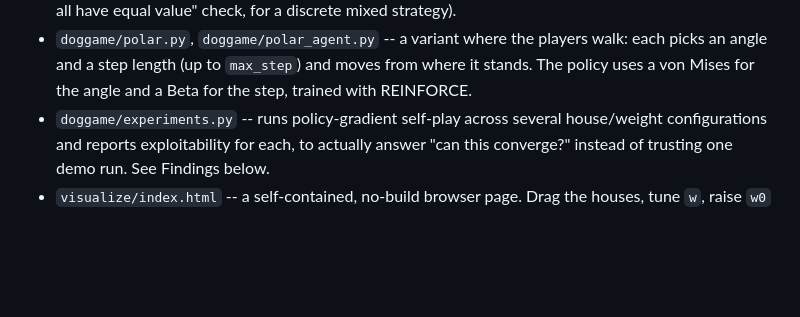
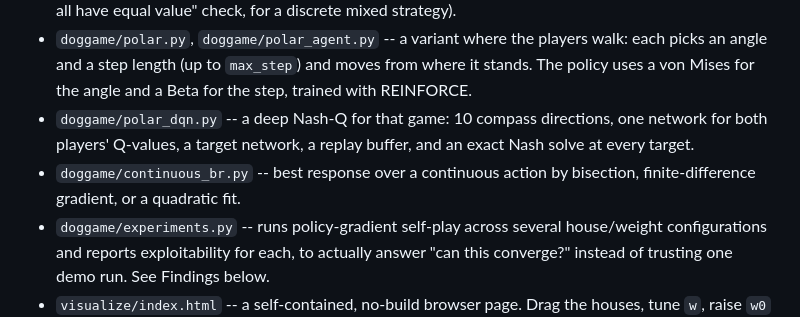
Before and after one commit to Charith-Reddy-Pareddy/dog-game, a Markdown page: README.md, the part around the change. Drawn GitHub-style; blank space fills up the shorter version.

Commit message:
Document the deep Nash-Q and continuous best responses

```diff
--- a/README.md
+++ b/README.md
@@ -76,6 +76,11 @@ solver to check both against, and a browser visualization.
   players walk: each picks an angle and a step length (up to `max_step`)
   and moves from where it stands. The policy uses a von Mises for the
   angle and a Beta for the step, trained with REINFORCE.
+- `doggame/polar_dqn.py` -- a deep Nash-Q for that game: 10 compass
+  directions, one network for both players' Q-values, a target network,
+  a replay buffer, and an exact Nash solve at every target.
+- `doggame/continuous_br.py` -- best response over a continuous action
+  by bisection, finite-difference gradient, or a quadratic fit.
 - `doggame/experiments.py` -- runs policy-gradient self-play across
   several house/weight configurations and reports exploitability for
   each, to actually answer "can this converge?" instead of trusting
```
Also changed, not shown: ASSUMPTIONS.md (+19 -4 lines).
